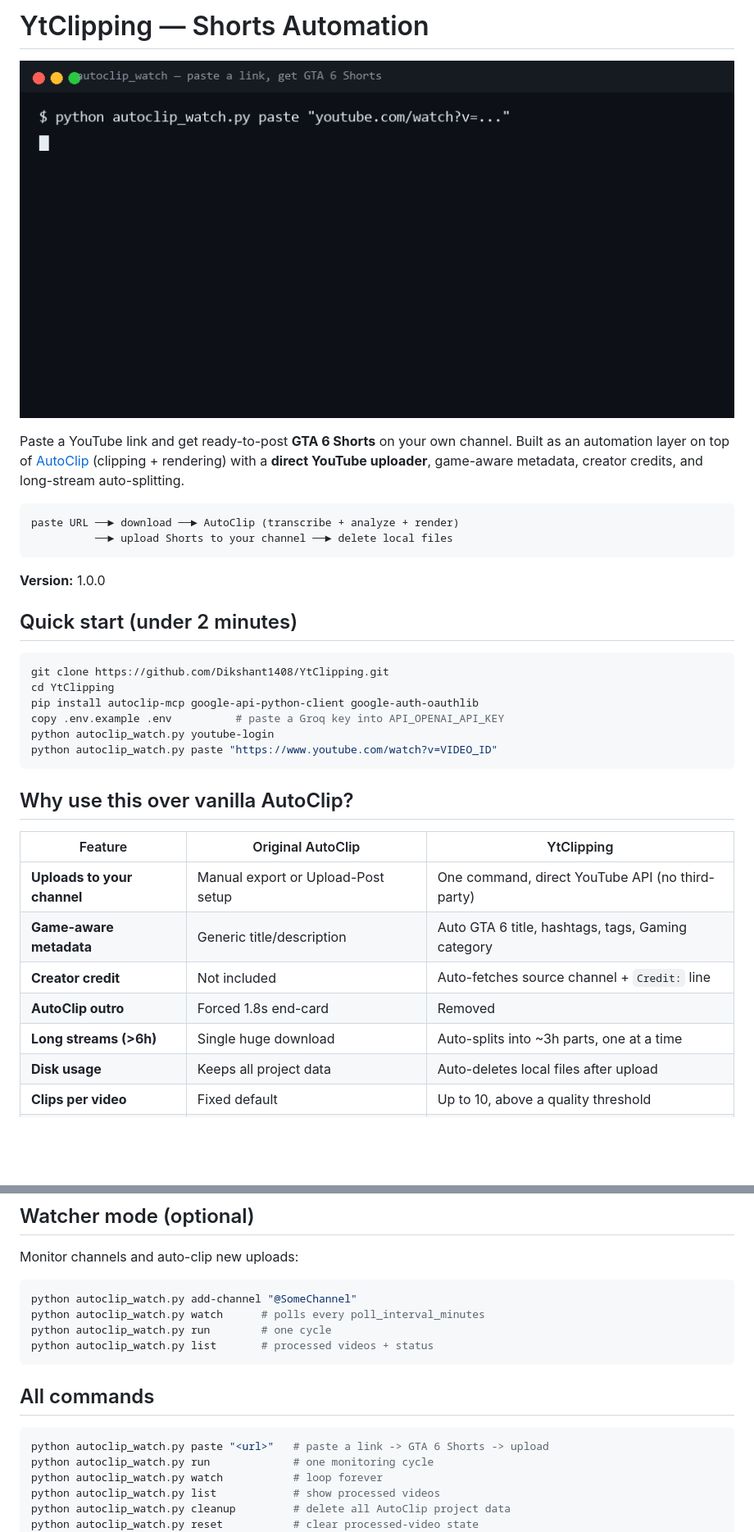
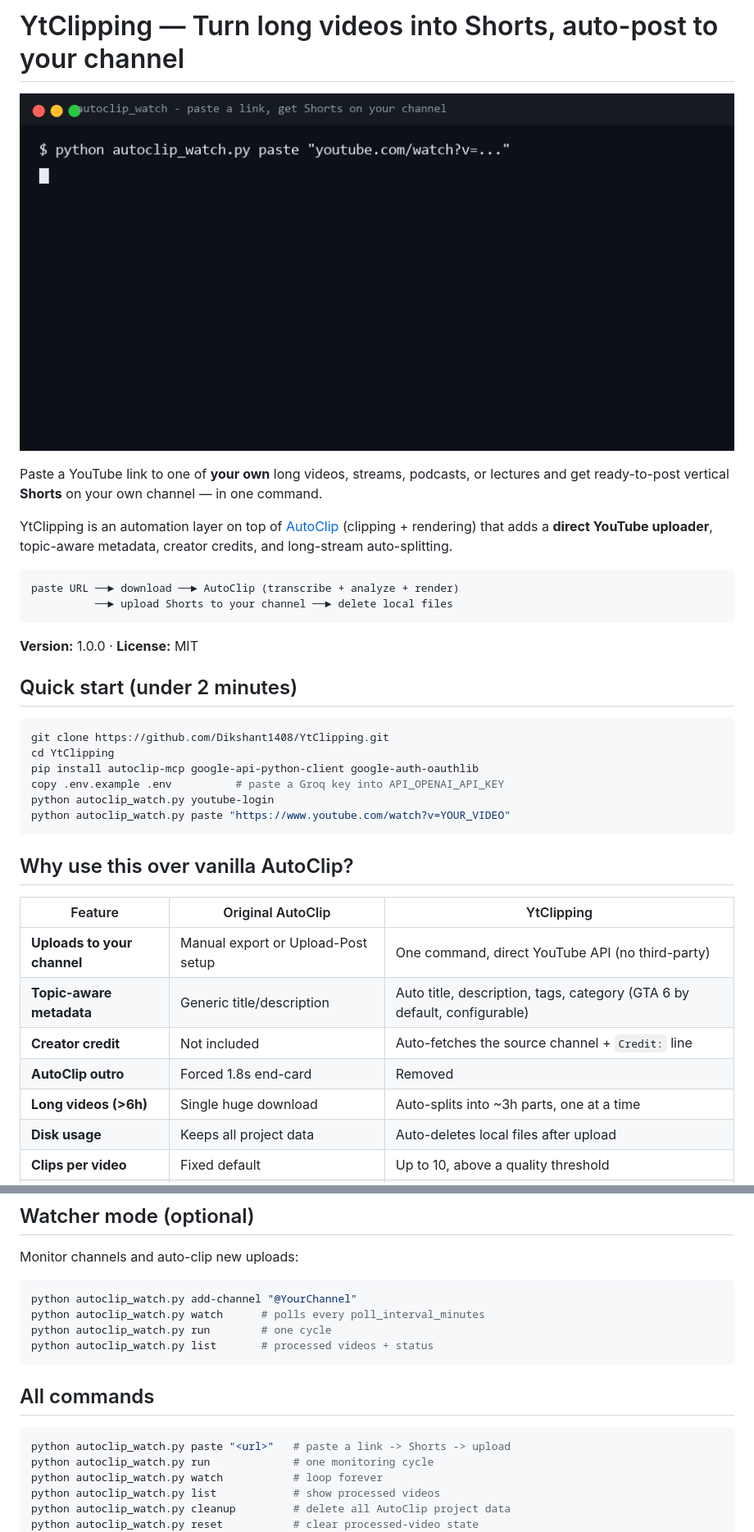
Before and after one commit to Dikshant1408/YtClipping, a Markdown page: README.md, 2 parts joined by grey strips. Shown at 82% size. GitHub-like rendering; pictures changed too: demo.gif; blank space fills up the shorter version.

Commit message:
docs: reframe as own-content repurposing tool, add MIT license, generic demo

````diff
--- a/README.md
+++ b/README.md
@@ -1,18 +1,21 @@
-# YtClipping — Shorts Automation
+# YtClipping — Turn long videos into Shorts, auto-post to your channel
 
 ![Demo](demo.gif)
 
-Paste a YouTube link and get ready-to-post **GTA 6 Shorts** on your own channel.
-Built as an automation layer on top of [AutoClip](https://github.com/zhouxiaoka/autoclip)
-(clipping + rendering) with a **direct YouTube uploader**, game-aware metadata,
-creator credits, and long-stream auto-splitting.
+Paste a YouTube link to one of **your own** long videos, streams, podcasts, or
+lectures and get ready-to-post vertical **Shorts** on your own channel — in one
+command.
+
+YtClipping is an automation layer on top of [AutoClip](https://github.com/zhouxiaoka/autoclip)
+(clipping + rendering) that adds a **direct YouTube uploader**, topic-aware
+metadata, creator credits, and long-stream auto-splitting.
 
 ```
 paste URL ──► download ──► AutoClip (transcribe + analyze + render)
           ──► upload Shorts to your channel ──► delete local files
 ```
 
-**Version:** 1.0.0
+**Version:** 1.0.0 · **License:** MIT
 
 ## Quick start (under 2 minutes)
 
@@ -22,7 +25,7 @@ cd YtClipping
 pip install autoclip-mcp google-api-python-client google-auth-oauthlib
 copy .env.example .env          # paste a Groq key into API_OPENAI_API_KEY
 python autoclip_watch.py youtube-login
-python autoclip_watch.py paste "https://www.youtube.com/watch?v=VIDEO_ID"
+python autoclip_watch.py paste "https://www.youtube.com/watch?v=YOUR_VIDEO"
 ```
 
 ## Why use this over vanilla AutoClip?
@@ -30,10 +33,10 @@ python autoclip_watch.py paste "https://www.youtube.com/watch?v=VIDEO_ID"
 | Feature | Original AutoClip | YtClipping |
 |---------|-------------------|------------|
 | **Uploads to your channel** | Manual export or Upload-Post setup | One command, direct YouTube API (no third-party) |
-| **Game-aware metadata** | Generic title/description | Auto GTA 6 title, hashtags, tags, Gaming category |
-| **Creator credit** | Not included | Auto-fetches source channel + `Credit:` line |
+| **Topic-aware metadata** | Generic title/description | Auto title, description, tags, category (GTA 6 by default, configurable) |
+| **Creator credit** | Not included | Auto-fetches the source channel + `Credit:` line |
 | **AutoClip outro** | Forced 1.8s end-card | Removed |
-| **Long streams (>6h)** | Single huge download | Auto-splits into ~3h parts, one at a time |
+| **Long videos (>6h)** | Single huge download | Auto-splits into ~3h parts, one at a time |
 | **Disk usage** | Keeps all project data | Auto-deletes local files after upload |
 | **Clips per video** | Fixed default | Up to 10, above a quality threshold |
 | **Model** | Gemini (rate-limited free tier) | Groq / Gemini / OpenAI / local Ollama |
@@ -152,7 +139,7 @@ Other providers: Gemini, OpenAI, DeepSeek, Kimi, GLM, or local Ollama/LM Studio
 Monitor channels and auto-clip new uploads:
 
 ```bash
-python autoclip_watch.py add-channel "@SomeChannel"
+python autoclip_watch.py add-channel "@YourChannel"
 python autoclip_watch.py watch      # polls every poll_interval_minutes
 python autoclip_watch.py run        # one cycle
 python autoclip_watch.py list       # processed videos + status
@@ -161,7 +148,7 @@ python autoclip_watch.py list       # processed videos + status
 ## All commands
 
 ```bash
-python autoclip_watch.py paste "<url>"   # paste a link -> GTA 6 Shorts -> upload
+python autoclip_watch.py paste "<url>"   # paste a link -> Shorts -> upload
 python autoclip_watch.py run             # one monitoring cycle
 python autoclip_watch.py watch           # loop forever
 python autoclip_watch.py list            # show processed videos
````
Also changed, not shown: other parts of README.md (+28 -42 lines), 1 other file.
